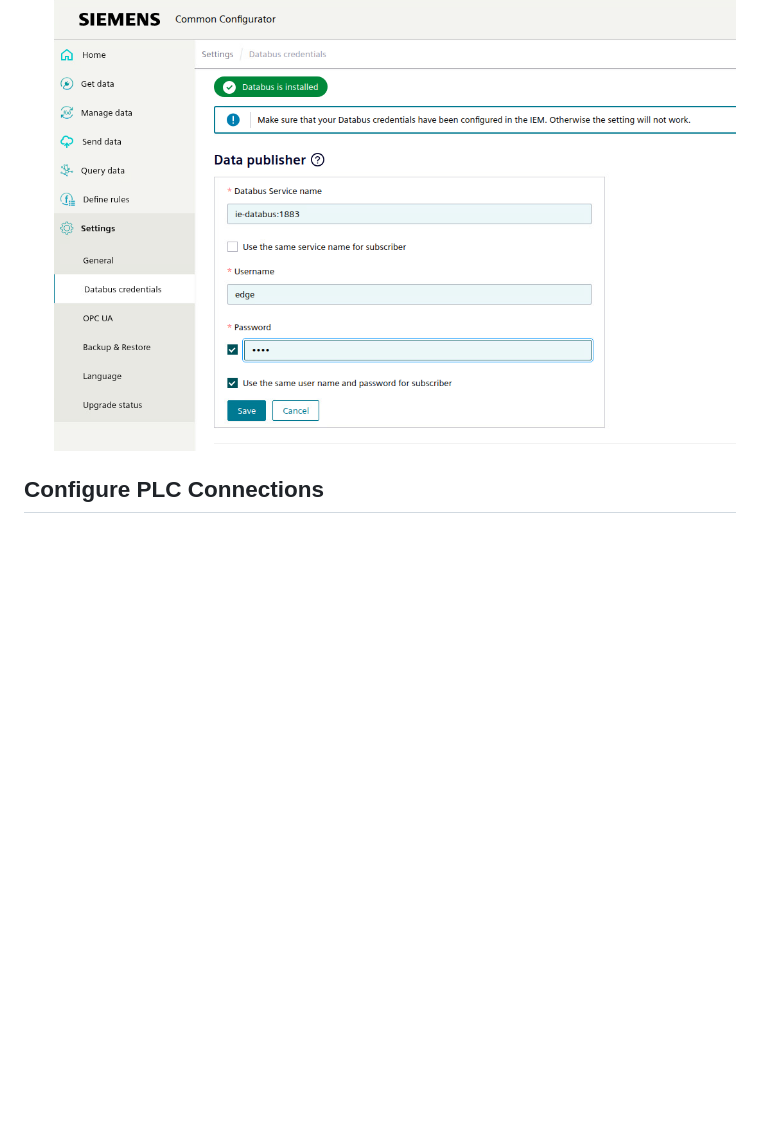
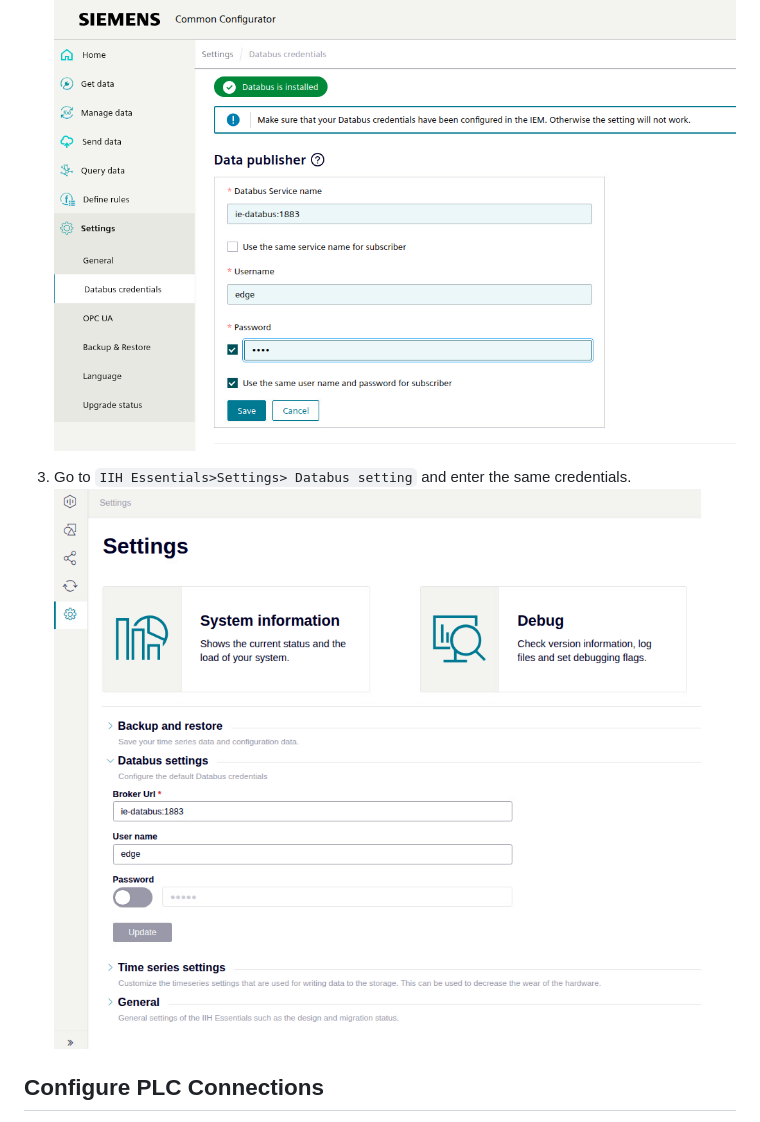
Before and after one commit to industrial-edge/iih-semantics-getting-started, a Markdown page: docs/Installation.md, the part around the change. Drawn GitHub-style; pictures changed too: docs/graphics/iihessentials_databus_settings.png (added); blank space fills up the shorter version.

Commit message:
update databus steps

```diff
--- a/docs/Installation.md
+++ b/docs/Installation.md
@@ -35,6 +35,9 @@ This apps allows the configuration of the IIH.
 
 2. Go to the **Settings** tab and add the Databus credentials for **Data Publisher settings** and **Data Subscriber settings**. Make sure that the default Databus Service name (ie-databus:1883) is also entered.
 ![IIH Databus_PubCred](graphics/iih_databus_pub_credentials.png)
+
+3. Go to `IIH Essentials>Settings> Databus setting` and enter the same credentials.
+![IIH Databus_IIH_Essential](graphics/iihessentials_databus_settings.png)
 
 ## Configure PLC Connections
 To retrieve relevant data from the PLCs to the Edge Device, several connectors are available. The IIH forms a central integration layer where all connector data can be standardized and mapped onto a data model. For this example, we will use the OPC UA Connector and the SIMATIC S7+ Connector.
```
